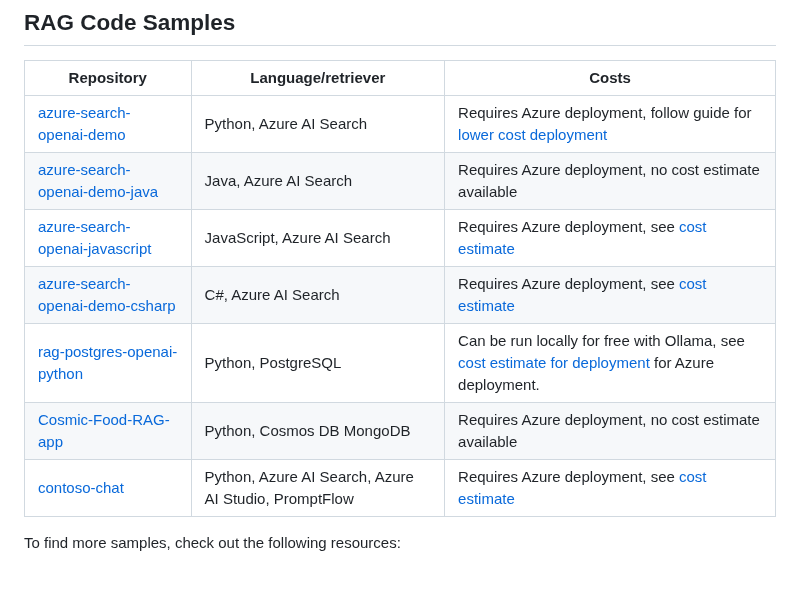
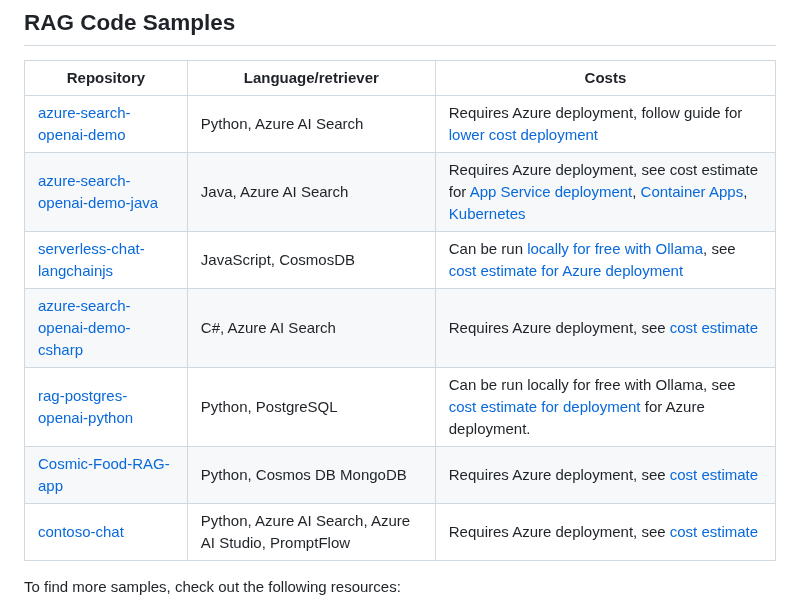
Before and after one commit to microsoft/RAG_Hack, a Markdown page: README.md, the part around the change. GitHub-like rendering; blank space fills up the shorter version.

```diff
--- a/README.md
+++ b/README.md
@@ -106,11 +106,11 @@ For additional help with your hacks, you can drop by Office Hours in our AI Disc
 | Repository            | Language/retriever     | Costs |
 | --------------------- | ---------------------- | ------ |
 | [azure-search-openai-demo](https://github.com/Azure-Samples/azure-search-openai-demo/) | Python, Azure AI Search | Requires Azure deployment, follow guide for [lower cost deployment](https://github.com/Azure-Samples/azure-search-openai-demo/blob/main/docs/deploy_lowcost.md) |
-| [azure-search-openai-demo-java](https://github.com/Azure-Samples/azure-search-openai-demo-java/) | Java, Azure AI Search | Requires Azure deployment, no cost estimate available |
-| [azure-search-openai-javascript](https://github.com/Azure-Samples/azure-search-openai-javascript) | JavaScript, Azure AI Search | Requires Azure deployment, see [cost estimate](https://github.com/Azure-Samples/azure-search-openai-javascript?tab=readme-ov-file#cost-estimation)
+| [azure-search-openai-demo-java](https://github.com/Azure-Samples/azure-search-openai-demo-java/) | Java, Azure AI Search | Requires Azure deployment, see cost estimate for [App Service deployment](https://github.com/Azure-Samples/azure-search-openai-demo-java/blob/main/docs/app-service/README-App-Service.md#cost-estimation), [Container Apps](https://github.com/Azure-Samples/azure-search-openai-demo-java/blob/main/docs/aca/README-ACA.md#cost-estimation), [Kubernetes](https://github.com/Azure-Samples/azure-search-openai-demo-java/blob/main/docs/aks/README-AKS.md#cost-estimation)
+| [serverless-chat-langchainjs](https://github.com/Azure-Samples/serverless-chat-langchainjs) | JavaScript, CosmosDB | Can be run [locally for free with Ollama](https://github.com/Azure-Samples/serverless-chat-langchainjs?tab=readme-ov-file#run-the-sample-locally-with-ollama), see [cost estimate for Azure deployment](https://github.com/Azure-Samples/serverless-chat-langchainjs/blob/main/docs/cost.md)
 | [azure-search-openai-demo-csharp](https://github.com/Azure-Samples/azure-search-openai-demo-csharp) | C#, Azure AI Search | Requires Azure deployment, see [cost estimate](https://github.com/Azure-Samples/azure-search-openai-demo-csharp?tab=readme-ov-file#cost-estimation) |
 | [rag-postgres-openai-python](https://github.com/Azure-Samples/rag-postgres-openai-python/) | Python, PostgreSQL | Can be run locally for free with Ollama, see [cost estimate for deployment]([https://github.com/Azure-Samples/rag-postgres-openai-python/](https://github.com/Azure-Samples/rag-postgres-openai-python/?tab=readme-ov-file#costs)) for Azure deployment. |
-| [Cosmic-Food-RAG-app](https://github.com/Azure-Samples/Cosmic-Food-RAG-app) | Python, Cosmos DB MongoDB | Requires Azure deployment, no cost estimate available |
+| [Cosmic-Food-RAG-app](https://github.com/Azure-Samples/Cosmic-Food-RAG-app) | Python, Cosmos DB MongoDB | Requires Azure deployment, see [cost estimate](https://github.com/Azure-Samples/Cosmic-Food-RAG-app?tab=readme-ov-file#cost-estimation) |
 | [contoso-chat](https://github.com/Azure-Samples/contoso-chat/) | Python, Azure AI Search, Azure AI Studio, PromptFlow | Requires Azure deployment, see [cost estimate](https://github.com/Azure-Samples/contoso-chat/?tab=readme-ov-file#costs) |
 
 To find more samples, check out the following resources:
```
